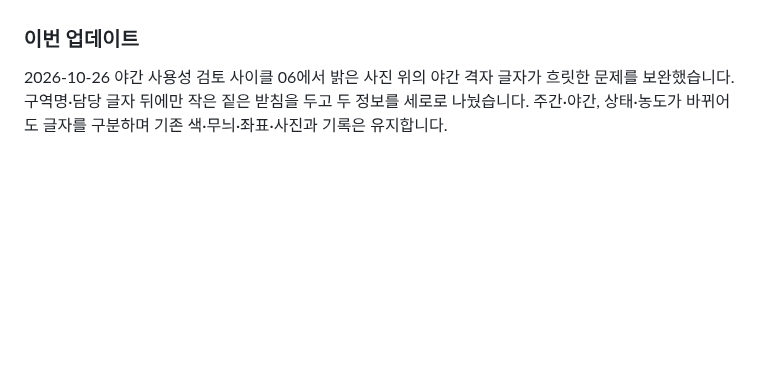
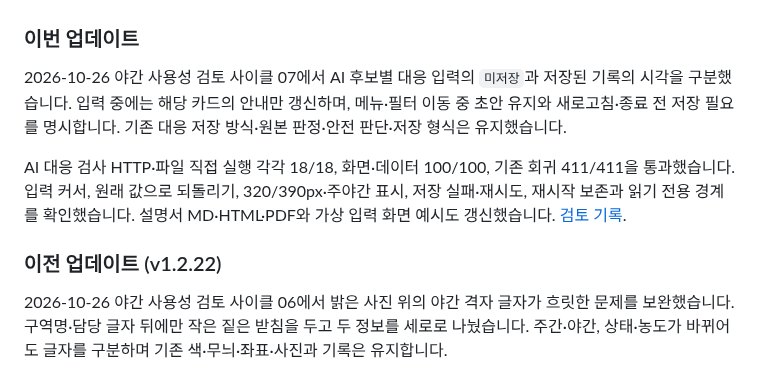
Before and after one commit to MuyeongKim/stayup-dash, a Markdown page: README.md, the part around the change. GitHub-like rendering; blank space fills up the shorter version.

```diff
--- a/README.md
+++ b/README.md
@@ -369,6 +369,12 @@ macOS의 `⌘ + Shift + 4`는 기본적으로 파일을 저장합니다. 이 경
 - Google Chrome 151에서 `file://` 직접 부팅
 
 ### 이번 업데이트
+
+2026-10-26 야간 사용성 검토 사이클 07에서 AI 후보별 대응 입력의 `미저장`과 저장된 기록의 시각을 구분했습니다. 입력 중에는 해당 카드의 안내만 갱신하며, 메뉴·필터 이동 중 초안 유지와 새로고침·종료 전 저장 필요를 명시합니다. 기존 대응 저장 방식·원본 판정·안전 판단·저장 형식은 유지했습니다.
+
+AI 대응 검사 HTTP·파일 직접 실행 각각 18/18, 화면·데이터 100/100, 기존 회귀 411/411을 통과했습니다. 입력 커서, 원래 값으로 되돌리기, 320/390px·주야간 표시, 저장 실패·재시도, 재시작 보존과 읽기 전용 경계를 확인했습니다. 설명서 MD·HTML·PDF와 가상 입력 화면 예시도 갱신했습니다. [검토 기록](./docs/overnight-ux-review-20261025.md).
+
+### 이전 업데이트 (v1.2.22)
 
 2026-10-26 야간 사용성 검토 사이클 06에서 밝은 사진 위의 야간 격자 글자가 흐릿한 문제를 보완했습니다. 구역명·담당 글자 뒤에만 작은 짙은 받침을 두고 두 정보를 세로로 나눴습니다. 주간·야간, 상태·농도가 바뀌어도 글자를 구분하며 기존 색·무늬·좌표·사진과 기록은 유지합니다.
 
```
Also changed, not shown: USER_GUIDE.md (+5 -1 lines), docs/overnight-ux-review-20261025.md (+12 -1 lines), assets/readme/ai-response-preview.png (added), 6 other files.
